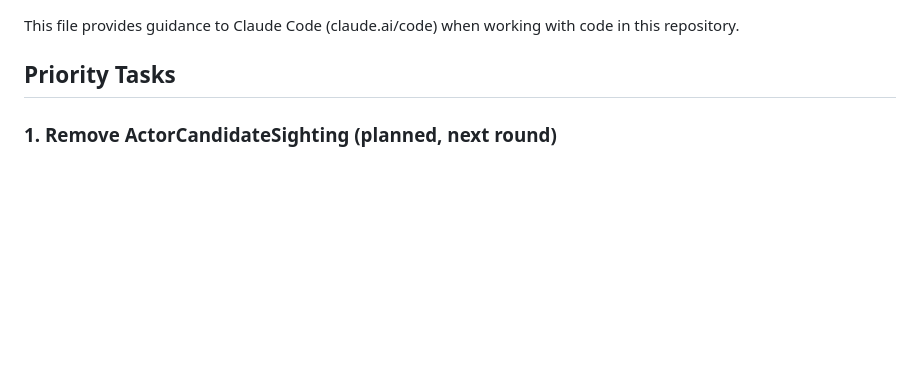
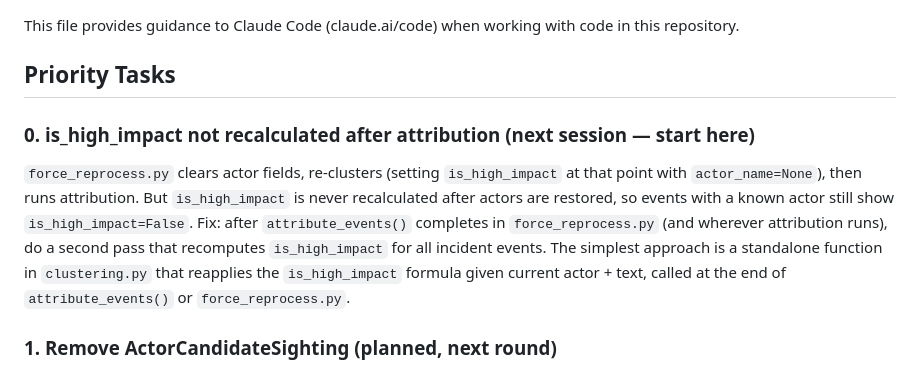
Before and after one commit to hawl3y/cyber-signal, a Markdown page: CLAUDE.md, the part around the change. Drawn GitHub-style; blank space fills up the shorter version.

Commit message:
Note is_high_impact post-attribution recalculation bug in priority tasks

```diff
--- a/CLAUDE.md
+++ b/CLAUDE.md
@@ -3,6 +3,9 @@
 This file provides guidance to Claude Code (claude.ai/code) when working with code in this repository.
 
 ## Priority Tasks
+
+### 0. is_high_impact not recalculated after attribution (next session — start here)
+`force_reprocess.py` clears actor fields, re-clusters (setting `is_high_impact` at that point with `actor_name=None`), then runs attribution. But `is_high_impact` is never recalculated after actors are restored, so events with a known actor still show `is_high_impact=False`. Fix: after `attribute_events()` completes in `force_reprocess.py` (and wherever attribution runs), do a second pass that recomputes `is_high_impact` for all incident events. The simplest approach is a standalone function in `clustering.py` that reapplies the `is_high_impact` formula given current actor + text, called at the end of `attribute_events()` or `force_reprocess.py`.
 
 ### 1. Remove ActorCandidateSighting (planned, next round)
 The actor audit pipeline stage writes sightings to `ActorCandidateSighting` on every run but nobody reviews them — the curator workflow was never adopted. Plan: remove `actor_candidate_audit_job.py`, the `ActorCandidateSighting` model, the DB table (migration needed), and the `audit_unrecognized_actors.py` script. The attribution pipeline (actor_recognition.py + threat_actors.py) handles finding and matching actors without it.
```
